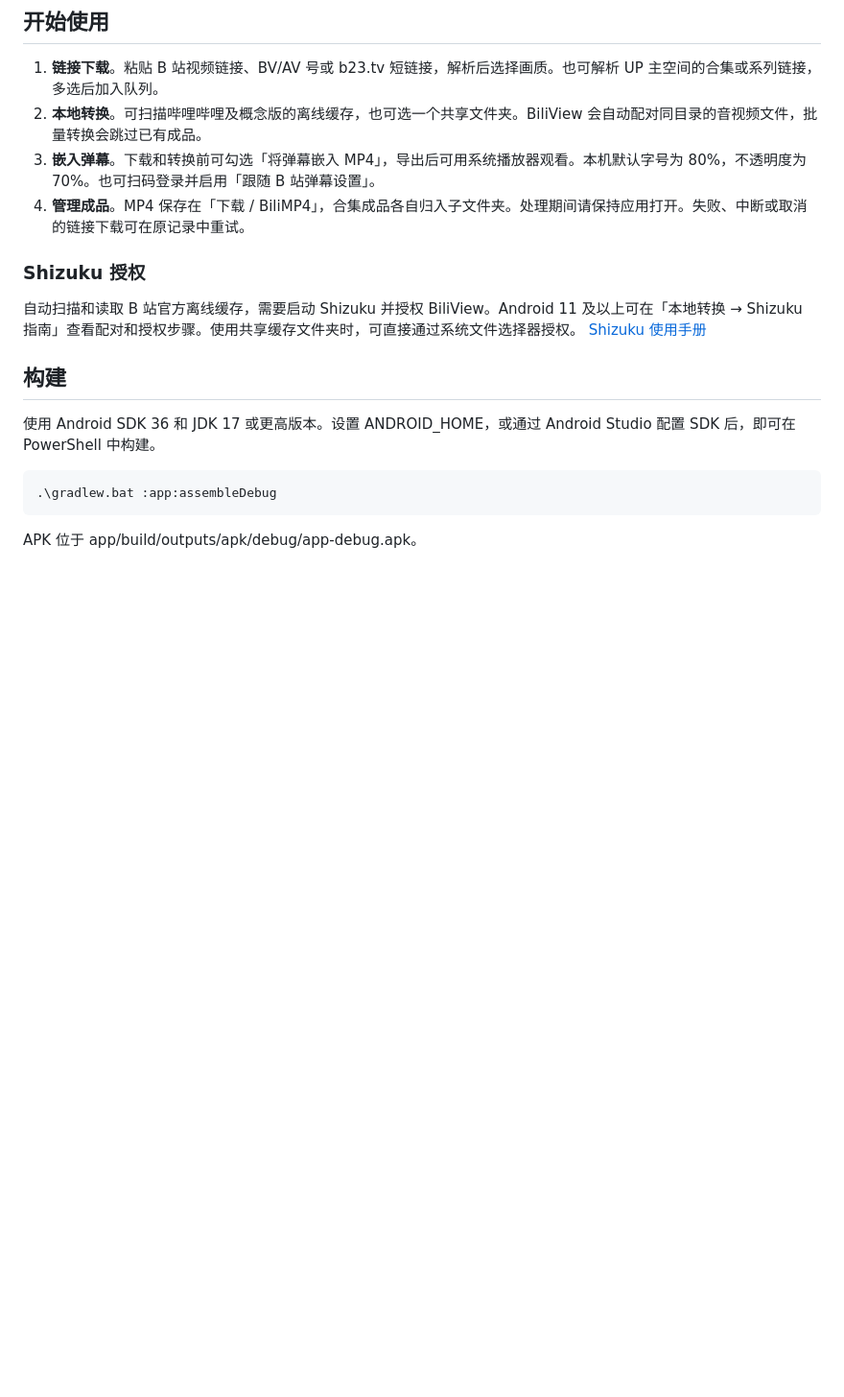
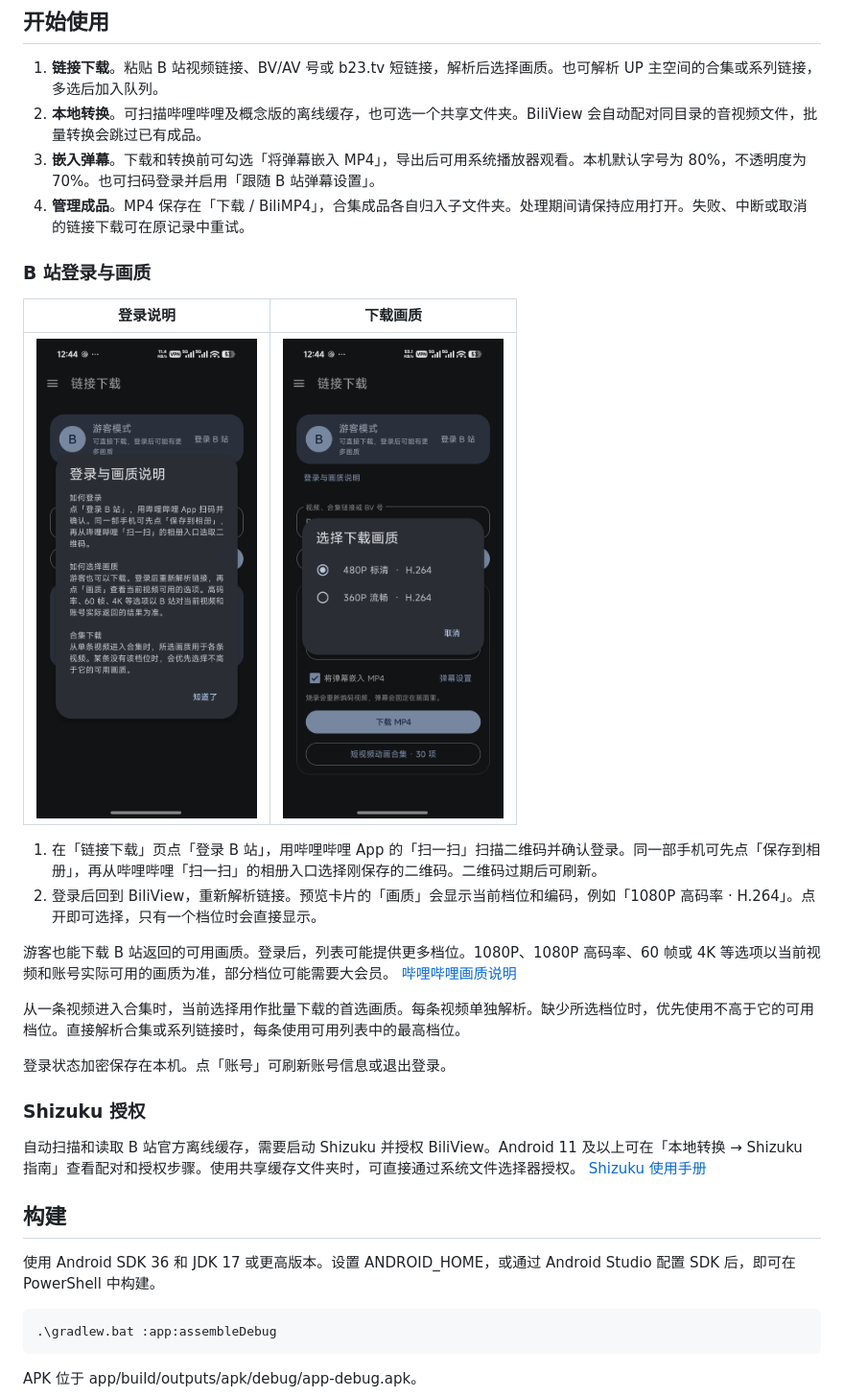
Before and after one commit to JHR-deve/BiliView, a Markdown page: README.md, the part around the change. Shown at 96% size. Rendered like a GitHub page; pictures changed too: docs/screenshots/account-help.png (added), docs/screenshots/quality-picker.png (added); blank space fills up the shorter version.

Commit message:
Document Bilibili sign-in and download quality

```diff
--- a/README.md
+++ b/README.md
@@ -17,6 +17,21 @@ BiliView 是由 JHR-deve 独立开发的 Android 应用，可下载 B 站视频
 2. **本地转换**。可扫描哔哩哔哩及概念版的离线缓存，也可选一个共享文件夹。BiliView 会自动配对同目录的音视频文件，批量转换会跳过已有成品。
 3. **嵌入弹幕**。下载和转换前可勾选「将弹幕嵌入 MP4」，导出后可用系统播放器观看。本机默认字号为 80%，不透明度为 70%。也可扫码登录并启用「跟随 B 站弹幕设置」。
 4. **管理成品**。MP4 保存在「下载 / BiliMP4」，合集成品各自归入子文件夹。处理期间请保持应用打开。失败、中断或取消的链接下载可在原记录中重试。
+
+### B 站登录与画质
+
+| 登录说明 | 下载画质 |
+| --- | --- |
+| <img src="docs/screenshots/account-help.png" width="230" alt="登录与画质说明，包含扫码与同机相册登录步骤"> | <img src="docs/screenshots/quality-picker.png" width="230" alt="游客模式下，示例视频返回 480P 标清和 360P 流畅两档"> |
+
+1. 在「链接下载」页点「登录 B 站」，用哔哩哔哩 App 的「扫一扫」扫描二维码并确认登录。同一部手机可先点「保存到相册」，再从哔哩哔哩「扫一扫」的相册入口选择刚保存的二维码。二维码过期后可刷新。
+2. 登录后回到 BiliView，重新解析链接。预览卡片的「画质」会显示当前档位和编码，例如「1080P 高码率 · H.264」。点开即可选择，只有一个档位时会直接显示。
+
+游客也能下载 B 站返回的可用画质。登录后，列表可能提供更多档位。1080P、1080P 高码率、60 帧或 4K 等选项以当前视频和账号实际可用的画质为准，部分档位可能需要大会员。 [哔哩哔哩画质说明](https://www.bilibili.com/blackboard/activity-quality2pc.html)
+
+从一条视频进入合集时，当前选择用作批量下载的首选画质。每条视频单独解析。缺少所选档位时，优先使用不高于它的可用档位。直接解析合集或系列链接时，每条使用可用列表中的最高档位。
+
+登录状态加密保存在本机。点「账号」可刷新账号信息或退出登录。
 
 ### Shizuku 授权
 
```
